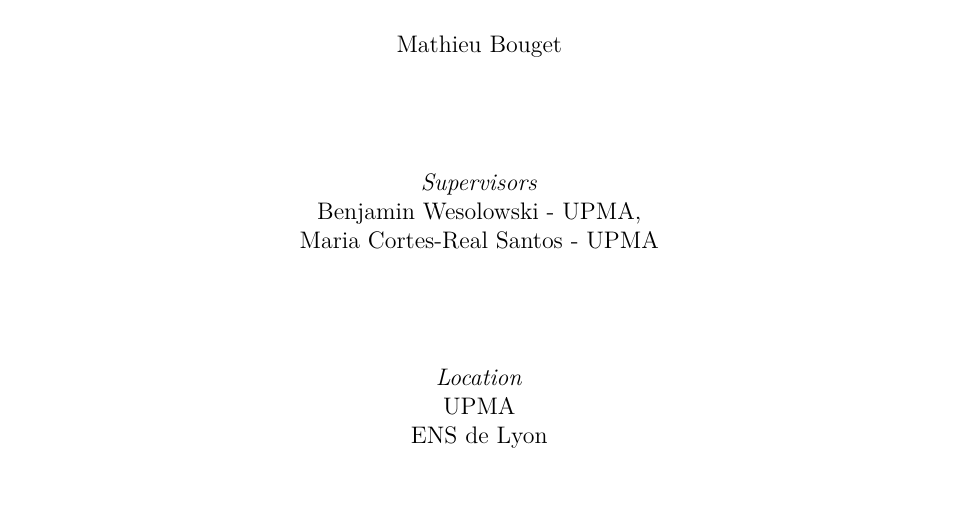
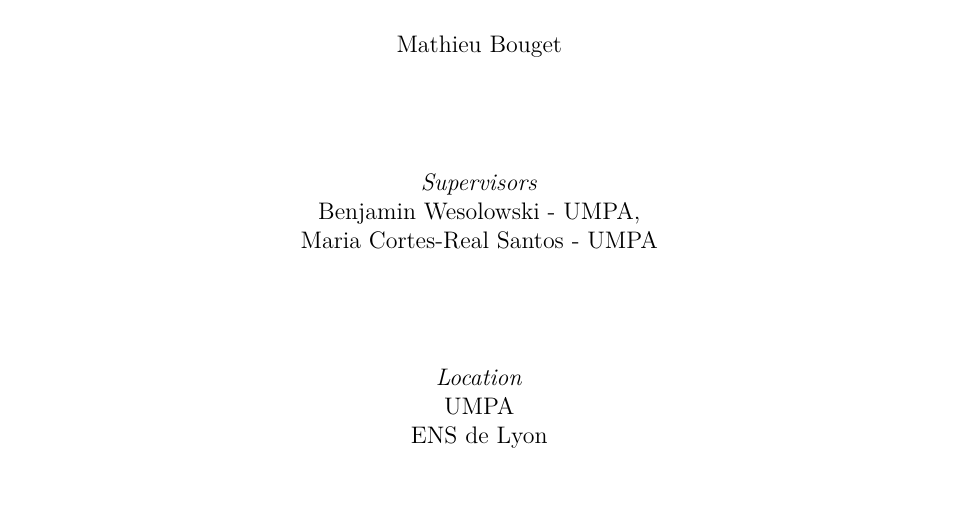
Before and after one commit to mathieu-bouget/studying-festa, a LaTeX document (report.tex): part of page 1 of 15, cut so that both start at the same text. Compiled offline with pdfLaTeX.

Commit message:
correction mineures

```diff
--- a/report.tex
+++ b/report.tex
@@ -66,9 +66,9 @@
 
 	\authorname{Mathieu Bouget}
 
-	\supervisors{Benjamin Wesolowski - UPMA}{Maria Cortes-Real Santos - UPMA}
+	\supervisors{Benjamin Wesolowski - UMPA}{Maria Cortes-Real Santos - UMPA}
 
-	\locationinfo{UPMA}{ENS de Lyon}
+	\locationinfo{UMPA}{ENS de Lyon}
 
 	\daterange{February--July 2025}
 
```
Also changed, not shown: report.tex (122 more changed lines).
